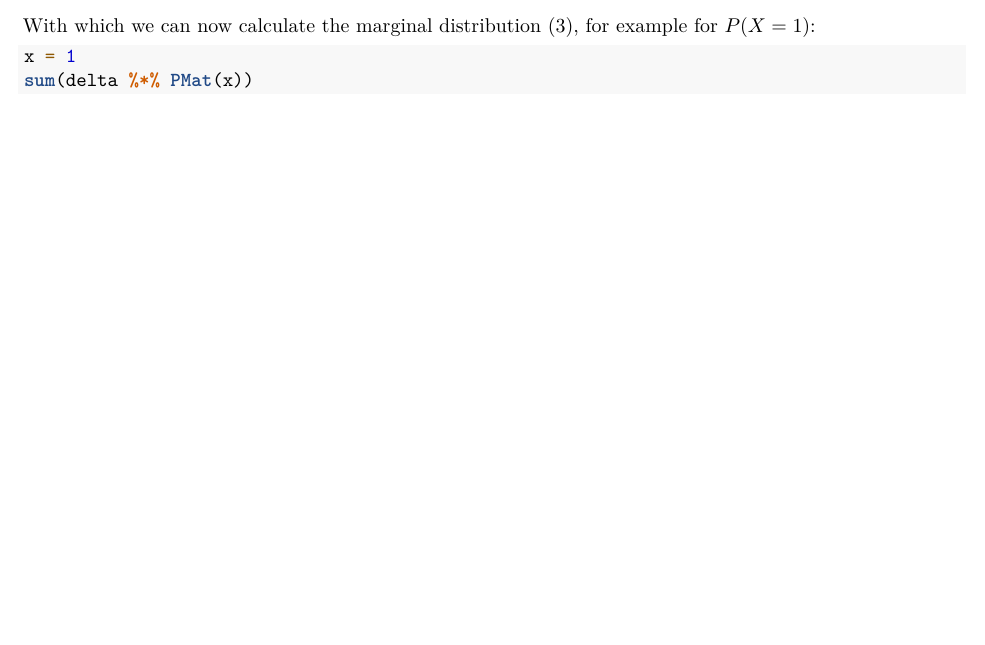
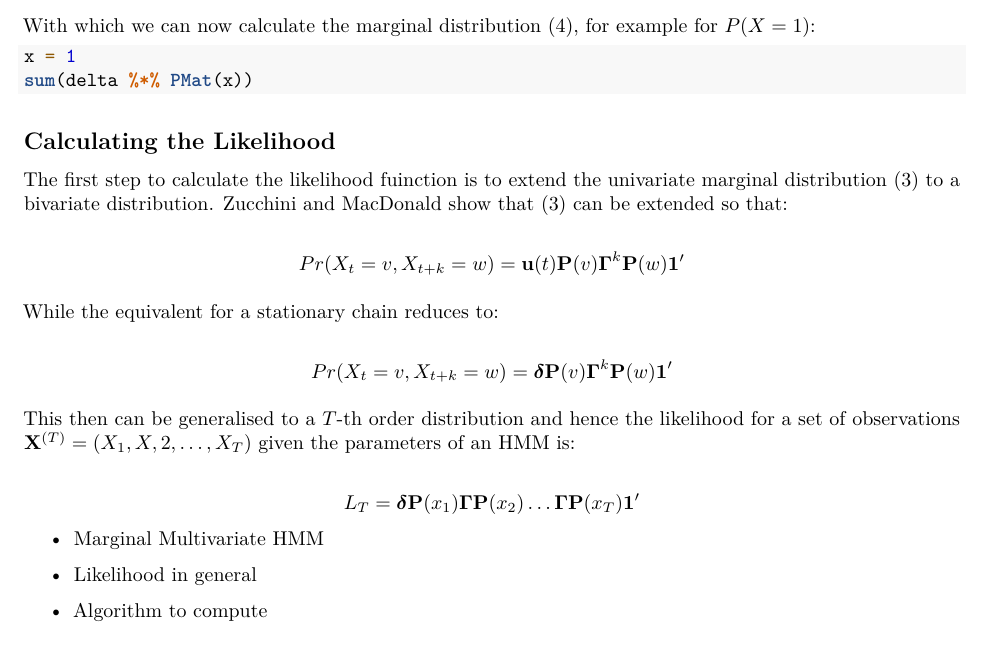
Before and after one commit to headsphere/Dissertation, an R Markdown document (docs/Chapter 2.Rmd): part of page 5 of 5, cut so that both start at the same text. Rendered offline with R 4.5, knitr and Pandoc, then LaTeX, with nearby package versions; the code is not run, so its results and figures are left out; drawn as R Markdown's standard PDF in place of the format the file asks for.

Commit message:
started likelihood

````diff
--- a/docs/Chapter 2.Rmd
+++ b/docs/Chapter 2.Rmd
@@ -300,9 +302,31 @@ $$\boldsymbol{\delta} = \begin{pmatrix}
                            `r delta[2]`
                          \end{pmatrix} \qquad$$
 
-With which we can now calculate the marginal distribution $\eqref{eq:marginal}$, for example for $P(X = 1)$:
+With which we can now calculate the marginal distribution $\eqref{eq:marginalStat}$, for example for $P(X = 1)$:
 
 ```{r}
 x = 1
 sum(delta %*% PMat(x))
 ```
+
+## Calculating the Likelihood
+
+The first step to calculate the likelihood fuinction is to extend the univariate marginal distribution $\eqref{eq:marginalNonStat}$ to a bivariate distribution. Zucchini and MacDonald show that $\eqref{eq:marginalNonStat}$ can be extended so that:
+
+$$Pr(X_t = v, X_{t+k} = w) = \mathbf{u}(t) \mathbf{P}(v) \boldsymbol{\Gamma}^k \mathbf{P}(w) \mathbf{1'}$$
+
+While the equivalent for a stationary chain reduces to:
+
+$$Pr(X_t = v, X_{t+k} = w) = \boldsymbol{\delta} \mathbf{P}(v) \boldsymbol{\Gamma}^k \mathbf{P}(w) \mathbf{1'}$$
+
+This then can be generalised to a $T$-th order distribution and hence the likelihood for a set of observations $\mathbf{X}^{(T)} = (X_1,X,2,\dots,X_T)$ given the parameters of an HMM is:
+
+$$L_T = \boldsymbol{\delta} \mathbf{P}(x_1) \boldsymbol{\Gamma} \mathbf{P}(x_2) \dots \boldsymbol{\Gamma} \mathbf{P}(x_T) \mathbf{1'}$$
+
+
+
+- Marginal Multivariate HMM
+
+- Likelihood in general
+
+- Algorithm to compute
````
Also changed, not shown: docs/Chapter 2.Rmd (6 more changed lines).
